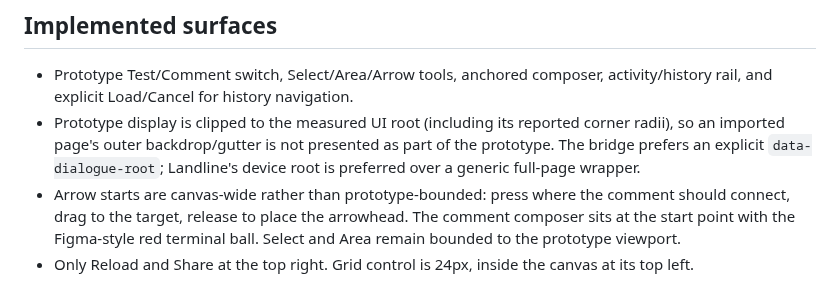
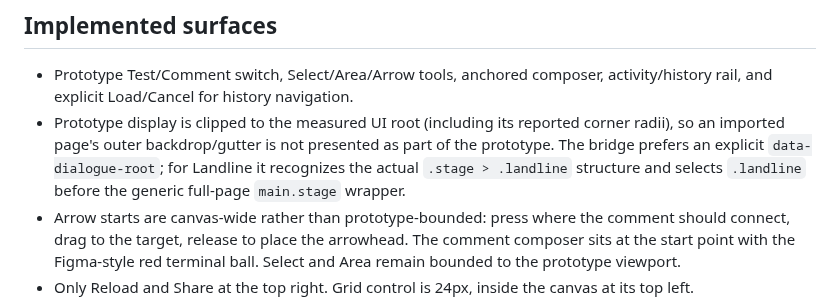
Before and after one commit to mattatgit/dialogue, a Markdown page: docs/PROTOTYPE_FEEDBACK_UI.md, the part around the change. Drawn GitHub-style.

Commit message:
docs: record corrected Landline device root

```diff
--- a/docs/PROTOTYPE_FEEDBACK_UI.md
+++ b/docs/PROTOTYPE_FEEDBACK_UI.md
@@ -9,7 +9,7 @@ Design source: Dialogue Figma file `YXlBjYhWIS1sfu8cffH5un`, section `1:283`; vi
 ## Implemented surfaces
 
 - Prototype Test/Comment switch, Select/Area/Arrow tools, anchored composer, activity/history rail, and explicit Load/Cancel for history navigation.
-- Prototype display is clipped to the measured UI root (including its reported corner radii), so an imported page's outer backdrop/gutter is not presented as part of the prototype. The bridge prefers an explicit `data-dialogue-root`; Landline's device root is preferred over a generic full-page wrapper.
+- Prototype display is clipped to the measured UI root (including its reported corner radii), so an imported page's outer backdrop/gutter is not presented as part of the prototype. The bridge prefers an explicit `data-dialogue-root`; for Landline it recognizes the actual `.stage > .landline` structure and selects `.landline` before the generic full-page `main.stage` wrapper.
 - Arrow starts are canvas-wide rather than prototype-bounded: press where the comment should connect, drag to the target, release to place the arrowhead. The comment composer sits at the start point with the Figma-style red terminal ball. Select and Area remain bounded to the prototype viewport.
 - Only Reload and Share at the top right. Grid control is 24px, inside the canvas at its top left.
 - Reload's arrow is green when a later revision/labelled demo result is available. Without an update, Reload restarts the currently loaded prototype. `R` is supported outside editable fields.
```
